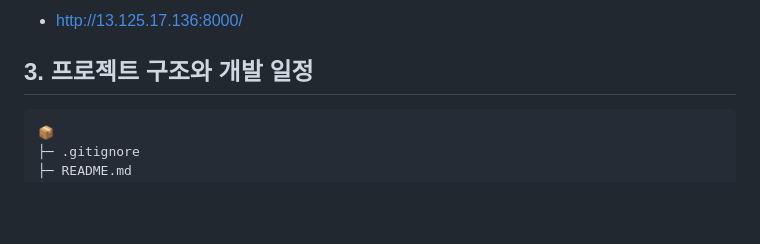
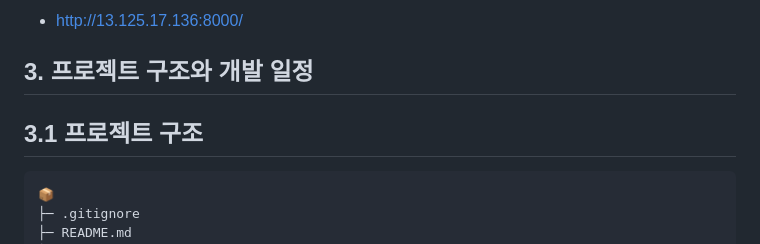
Before and after one commit to kimyeoju/Django-blog, a Markdown page: README.md, the part around the change printed below. Rendered like a GitHub page; blank space fills up the shorter version.

````diff
--- a/README.md
+++ b/README.md
@@ -30,6 +30,8 @@
  - http://13.125.17.136:8000/
 
 ## 3. 프로젝트 구조와 개발 일정
+
+## 3.1 프로젝트 구조
 ```
 📦
 ├─ .gitignore
````
Also changed, not shown: other parts of README.md (+1 -1 lines).
